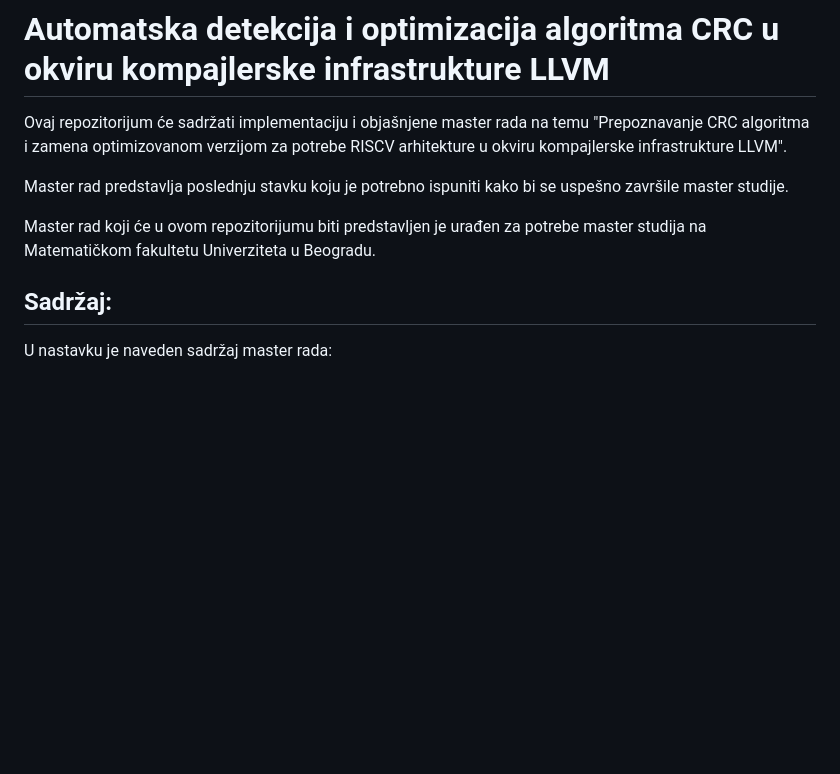
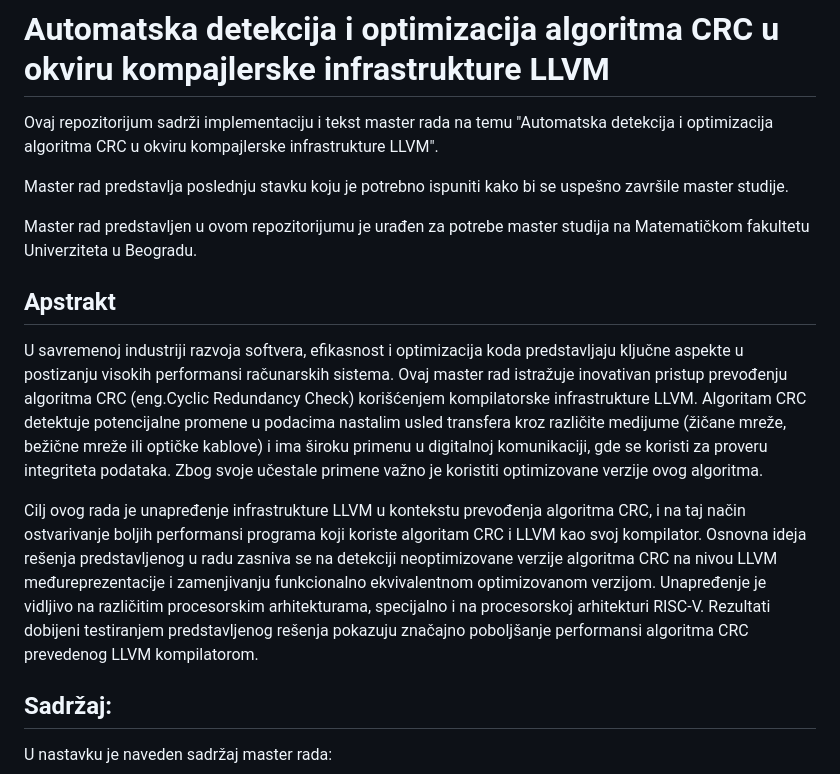
Before and after one commit to PosteruOle/master_thesis, a Markdown page: README.md, the part around the change. Drawn GitHub-style; blank space fills up the shorter version.

```diff
--- a/README.md
+++ b/README.md
@@ -1,9 +1,23 @@
 # Automatska detekcija i optimizacija algoritma CRC u okviru kompajlerske infrastrukture LLVM
-Ovaj repozitorijum će sadržati implementaciju i objašnjene master rada na temu "Prepoznavanje CRC algoritma i zamena optimizovanom verzijom za potrebe RISCV arhitekture u okviru kompajlerske infrastrukture LLVM".
+Ovaj repozitorijum sadrži implementaciju i tekst master rada na temu "Automatska detekcija i optimizacija algoritma CRC u okviru kompajlerske infrastrukture LLVM".
 
 Master rad predstavlja poslednju stavku koju je potrebno ispuniti kako bi se uspešno završile master studije.
 
-Master rad koji će u ovom repozitorijumu biti predstavljen je urađen za potrebe master studija na Matematičkom fakultetu Univerziteta u Beogradu.
+Master rad predstavljen u ovom repozitorijumu je urađen za potrebe master studija na Matematičkom fakultetu Univerziteta u Beogradu.
+
+## Apstrakt
+
+U savremenoj industriji razvoja softvera, efikasnost i optimizacija koda predstavljaju ključne aspekte u postizanju visokih performansi računarskih sistema.
+Ovaj master rad istražuje inovativan pristup prevođenju algoritma CRC (eng.Cyclic Redundancy Check) korišćenjem kompilatorske infrastrukture LLVM.
+Algoritam CRC detektuje potencijalne promene u podacima nastalim usled transfera kroz različite medijume (žičane mreže, bežične mreže ili optičke kablove) i ima
+široku primenu u digitalnoj komunikaciji, gde se koristi za proveru integriteta podataka. Zbog svoje učestale primene važno je koristiti optimizovane verzije ovog
+algoritma.
+
+
+Cilj ovog rada je unapređenje infrastrukture LLVM u kontekstu prevođenja algoritma CRC, i na taj način ostvarivanje boljih performansi programa koji koriste
+algoritam CRC i LLVM kao svoj kompilator. Osnovna ideja rešenja predstavljenog u radu zasniva se na detekciji neoptimizovane verzije algoritma CRC
+na nivou LLVM međureprezentacije i zamenjivanju funkcionalno ekvivalentnom optimizovanom verzijom. Unapređenje je vidljivo na različitim procesorskim arhitekturama,
+specijalno i na procesorskoj arhitekturi RISC-V. Rezultati dobijeni testiranjem predstavljenog rešenja pokazuju značajno poboljšanje performansi algoritma CRC prevedenog LLVM kompilatorom.
 
 ## Sadržaj:
 U nastavku je naveden sadržaj master rada:
```
